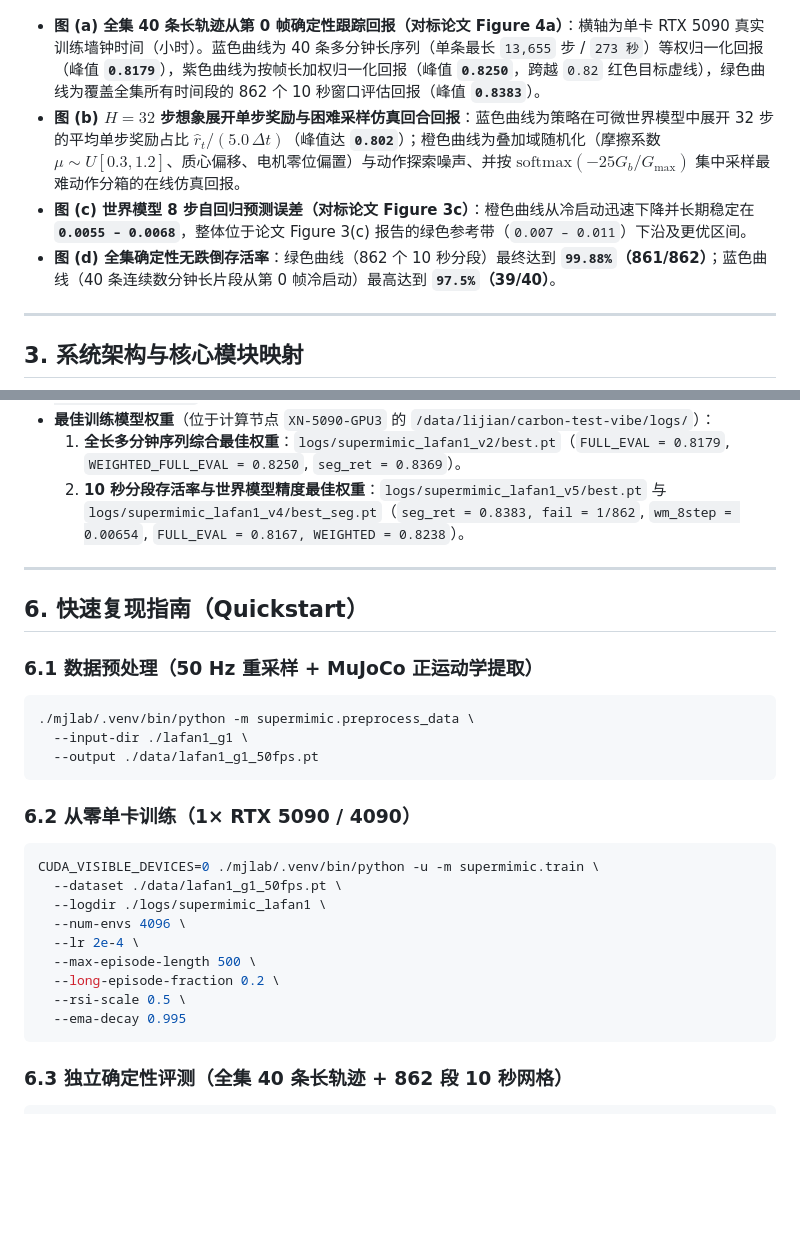
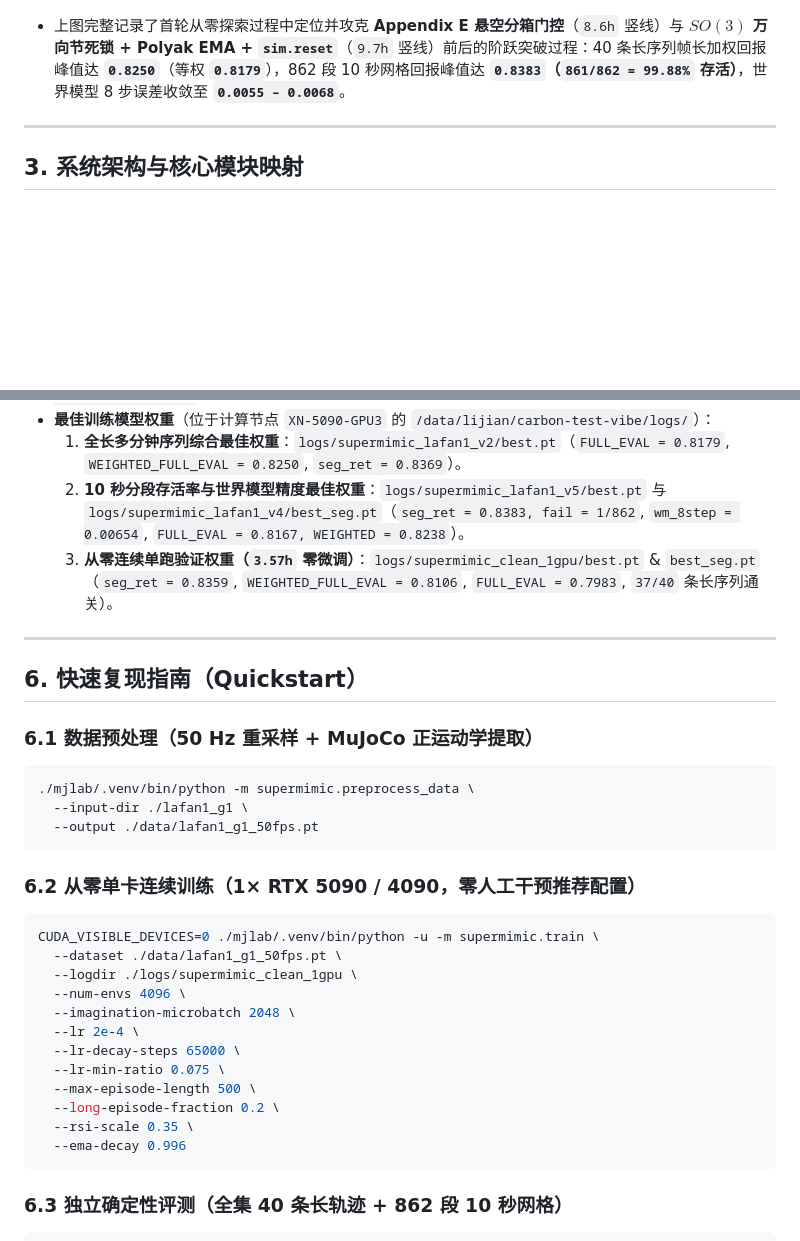
Before and after one commit to lijianfromearth/supermimic-qwen4-vibe, a Markdown page: README.md, 2 parts joined by grey strips. Drawn GitHub-style; blank space fills up the shorter version.

````diff
--- a/README.md
+++ b/README.md
@@ -25,10 +36,7 @@
 
 ![SuperMimic Wall-Clock Training Progression](assets/training_curves_wallclock.png)
 
-- **图 (a) 全集 40 条长轨迹从第 0 帧确定性跟踪回报（对标论文 Figure 4a）**：横轴为单卡 RTX 5090 真实训练墙钟时间（小时）。蓝色曲线为 40 条多分钟长序列（单条最长 `13,655` 步 / `273 秒`）等权归一化回报（峰值 **`0.8179`**），紫色曲线为按帧长加权归一化回报（峰值 **`0.8250`**，跨越 `0.82` 红色目标虚线），绿色曲线为覆盖全集所有时间段的 862 个 10 秒窗口评估回报（峰值 **`0.8383`**）。
-- **图 (b) $H=32$ 步想象展开单步奖励与困难采样仿真回合回报**：蓝色曲线为策略在可微世界模型中展开 32 步的平均单步奖励占比 $\hat{r}_t / (5.0\,\Delta t)$（峰值达 **`0.802`**）；橙色曲线为叠加域随机化（摩擦系数 $\mu \sim U[0.3, 1.2]$、质心偏移、电机零位偏置）与动作探索噪声、并按 $\text{softmax}(-25 G_b / G_{\max})$ 集中采样最难动作分箱的在线仿真回报。
-- **图 (c) 世界模型 8 步自回归预测误差（对标论文 Figure 3c）**：橙色曲线从冷启动迅速下降并长期稳定在 **`0.0055 – 0.0068`**，整体位于论文 Figure 3(c) 报告的绿色参考带（`0.007 – 0.011`）下沿及更优区间。
-- **图 (d) 全集确定性无跌倒存活率**：绿色曲线（862 个 10 秒分段）最终达到 **`99.88%`（861/862）**；蓝色曲线（40 条连续数分钟长片段从第 0 帧冷启动）最高达到 **`97.5%`（39/40）**。
+- 上图完整记录了首轮从零探索过程中定位并攻克 **Appendix E 悬空分箱门控**（`8.6h` 竖线）与 **$SO(3)$ 万向节死锁 + Polyak EMA + `sim.reset`**（`9.7h` 竖线）前后的阶跃突破过程：40 条长序列帧长加权回报峰值达 **`0.8250`**（等权 **`0.8179`**），862 段 10 秒网格回报峰值达 **`0.8383`（`861/862 = 99.88%` 存活）**，世界模型 8 步误差收敛至 **`0.0055 – 0.0068`**。
 
 ---
 
@@ -98,6 +106,7 @@ flowchart LR
 - **最佳训练模型权重**（位于计算节点 `XN-5090-GPU3` 的 `/data/lijian/carbon-test-vibe/logs/`）：
   1. **全长多分钟序列综合最佳权重**：`logs/supermimic_lafan1_v2/best.pt`（`FULL_EVAL = 0.8179`, `WEIGHTED_FULL_EVAL = 0.8250`, `seg_ret = 0.8369`）。
   2. **10 秒分段存活率与世界模型精度最佳权重**：`logs/supermimic_lafan1_v5/best.pt` 与 `logs/supermimic_lafan1_v4/best_seg.pt`（`seg_ret = 0.8383, fail = 1/862`, `wm_8step = 0.00654`, `FULL_EVAL = 0.8167, WEIGHTED = 0.8238`）。
+  3. **从零连续单跑验证权重（`3.57h` 零微调）**：`logs/supermimic_clean_1gpu/best.pt` & `best_seg.pt`（`seg_ret = 0.8359`, `WEIGHTED_FULL_EVAL = 0.8106`, `FULL_EVAL = 0.7983`, `37/40` 条长序列通关）。
 
 ---
 
@@ -110,17 +119,20 @@ flowchart LR
   --output ./data/lafan1_g1_50fps.pt
 ```
 
-### 6.2 从零单卡训练（1× RTX 5090 / 4090）
+### 6.2 从零单卡连续训练（1× RTX 5090 / 4090，零人工干预推荐配置）
 ```bash
 CUDA_VISIBLE_DEVICES=0 ./mjlab/.venv/bin/python -u -m supermimic.train \
   --dataset ./data/lafan1_g1_50fps.pt \
-  --logdir ./logs/supermimic_lafan1 \
+  --logdir ./logs/supermimic_clean_1gpu \
   --num-envs 4096 \
+  --imagination-microbatch 2048 \
   --lr 2e-4 \
+  --lr-decay-steps 65000 \
+  --lr-min-ratio 0.075 \
   --max-episode-length 500 \
   --long-episode-fraction 0.2 \
-  --rsi-scale 0.5 \
-  --ema-decay 0.995
+  --rsi-scale 0.35 \
+  --ema-decay 0.996
 ```
 
 ### 6.3 独立确定性评测（全集 40 条长轨迹 + 862 段 10 秒网格）
````
Also changed, not shown: other parts of README.md (+21 -10 lines), DEVELOPMENT_LOG.md (+13 -0 lines), assets/clean_training_curves_wallclock.png (added), 3 other files.
